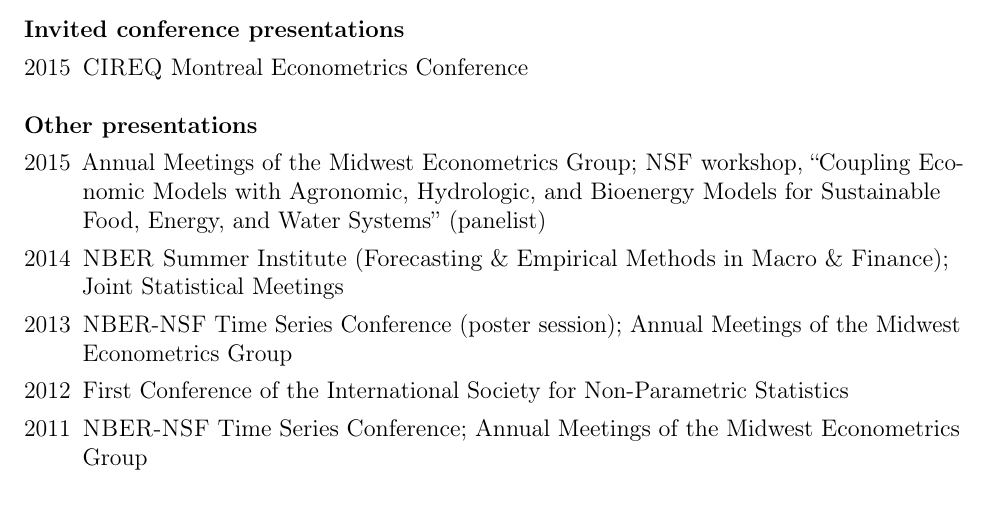
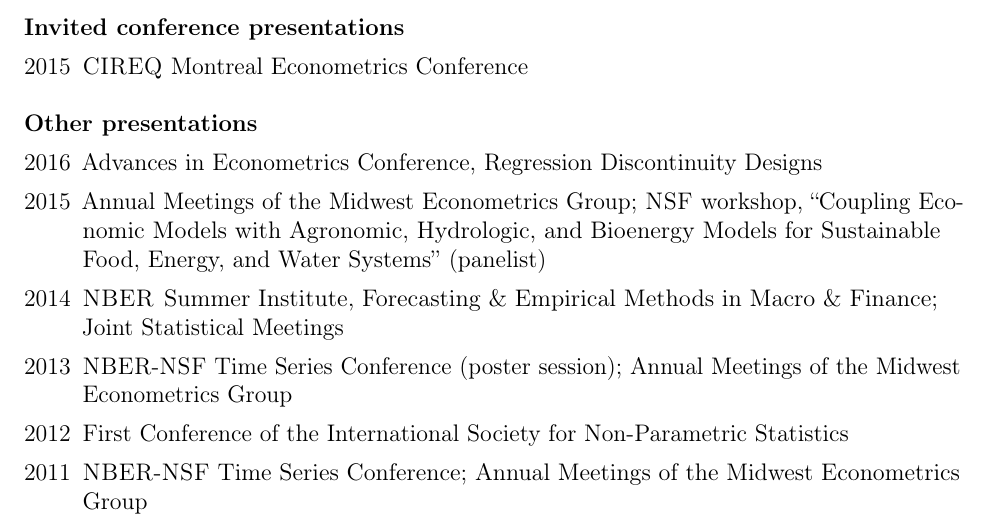
Before and after one commit to mmkuang/grayclhn.github.io, a LaTeX CV (dl/calhoun-cv.tex): part of page 3 of 5, cut so that both start at the same text. Compiled offline with pdfLaTeX; a LaTeX package or settings file that is missing is left out.

Commit message:
Add 'advances in econometrics' confernce to cv

```diff
--- a/dl/calhoun-cv.tex
+++ b/dl/calhoun-cv.tex
@@ -189,12 +189,14 @@
 
 \subsection*{Other presentations}
 \begin{description}
+\item[2016] Advances in Econometrics Conference, Regression
+  Discontinuity Designs %(5/20)
 \item[2015] Annual Meetings of the Midwest Econometrics Group; %(10/10)
   \allcaps{NSF} workshop, ``Coupling Economic Models with Agronomic,
   Hydrologic, and Bioenergy Models for Sustainable Food, Energy, and
   Water Systems'' (panelist) % (10/12)
-\item[2014] \allcaps{NBER} Summer Institute (Forecasting \& Empirical Methods in
-  Macro \& Finance); Joint Statistical Meetings
+\item[2014] \allcaps{NBER} Summer Institute, Forecasting \& Empirical
+  Methods in Macro \& Finance; Joint Statistical Meetings
 \item[2013] \allcaps{NBER}-\allcaps{NSF} Time Series Conference
   (poster session); Annual Meetings of the Midwest Econometrics Group
 \item[2012] First Conference of the International Society for
```
Also changed, not shown: dl/calhoun-cv.pdf.
